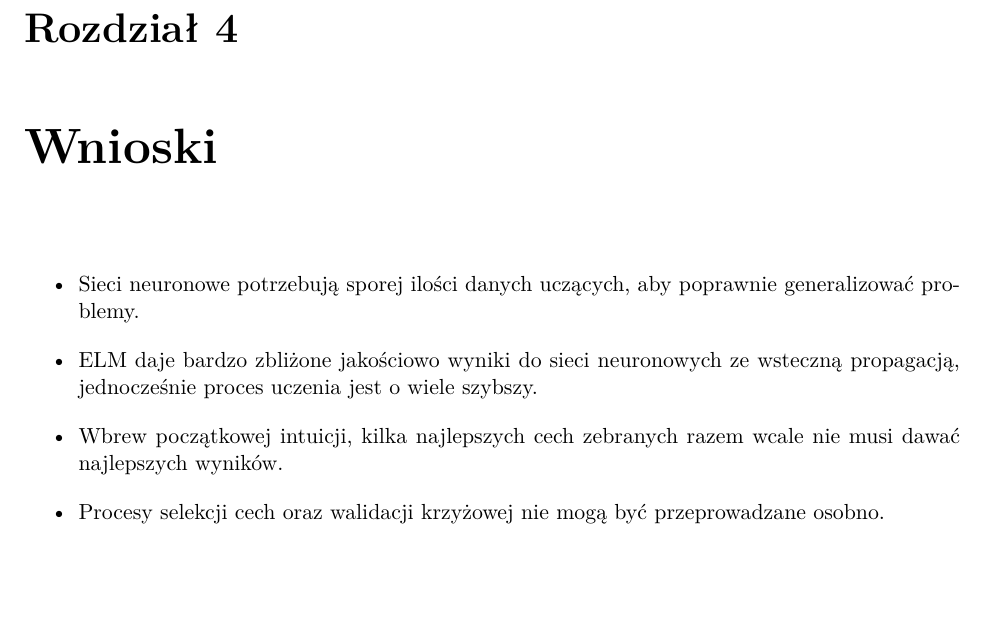
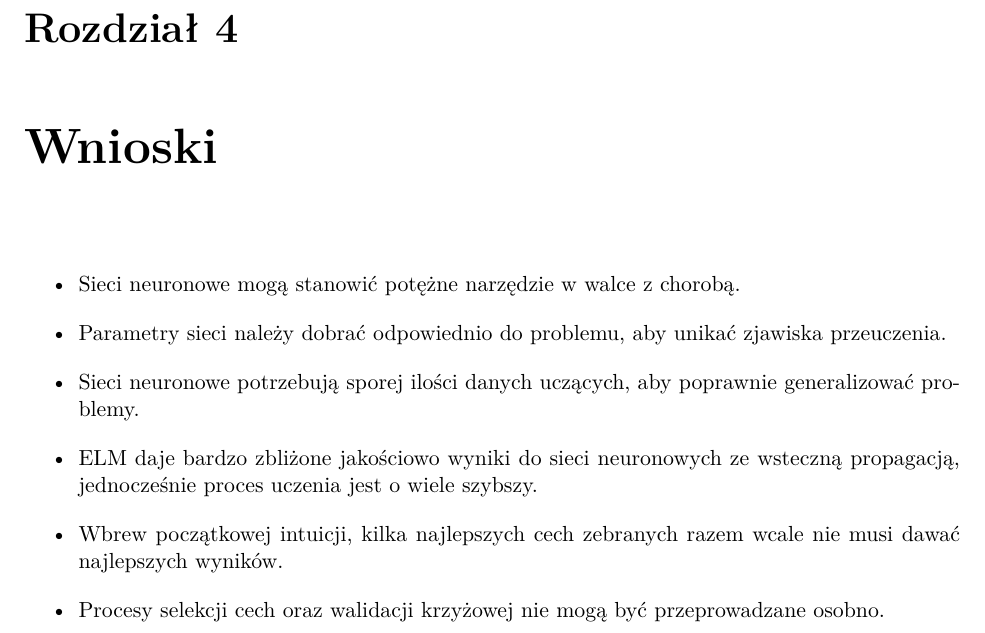
Before and after one commit to kmachnicki/ann, a LaTeX document (docs/main.tex, which reads docs/podsumowanie.tex): part of page 15 of 15, cut so that both start at the same text, the shorter picture padded with empty space. Compiled offline with pdfLaTeX.

Commit message:
wnioski++

```diff
--- a/docs/podsumowanie.tex
+++ b/docs/podsumowanie.tex
@@ -1,5 +1,7 @@
 \chapter{Wnioski}
 \begin{itemize}
+	\item{Sieci neuronowe mogą stanowić potężne narzędzie w walce z chorobą.}
+	\item{Parametry sieci należy dobrać odpowiednio do problemu, aby unikać zjawiska przeuczenia.}
 	\item{Sieci neuronowe potrzebują sporej ilości danych uczących, aby poprawnie generalizować problemy.}
 	\item{ELM daje bardzo zbliżone jakościowo wyniki do sieci neuronowych ze wsteczną propagacją, jednocześnie proces uczenia jest o wiele szybszy.}
 	\item{Wbrew początkowej intuicji, kilka najlepszych cech zebranych razem wcale nie musi dawać najlepszych wyników.}
```
